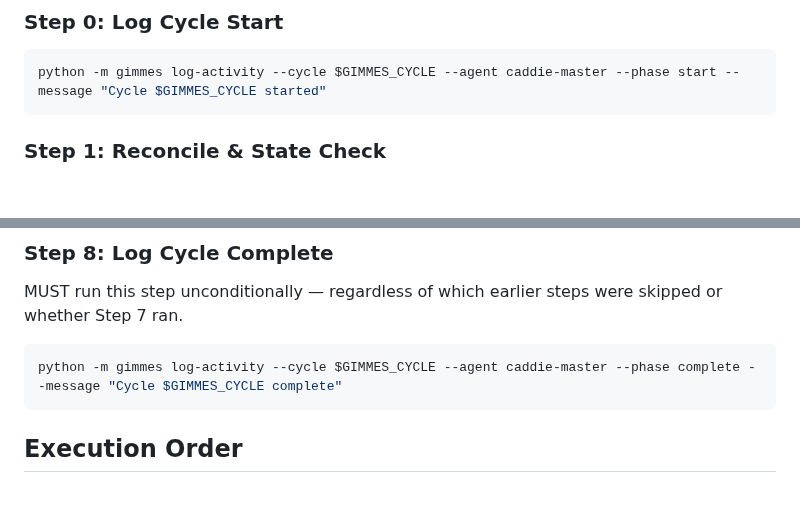
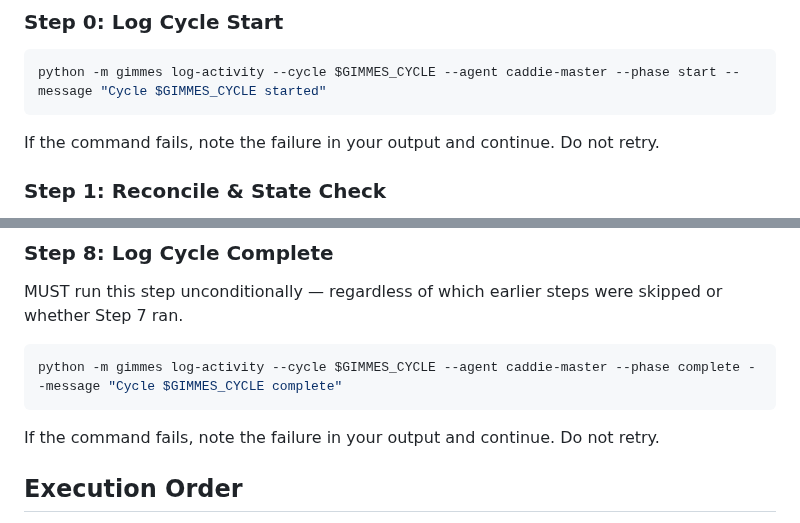
Before and after one commit to allan-mobley-jr/gimmes, a Markdown page: .claude/agents/caddie-master.md, 2 parts joined by grey strips. GitHub-like rendering; blank space fills up the shorter version.

Commit message:
Add failure handling to Caddie Master log-activity calls
Adds "If the command fails, note the failure in your output and
continue. Do not retry." to both cycle-start (Step 0) and
cycle-complete (Step 8) log-activity calls, matching the pattern
used by all other agents.

Co-Authored-By: Claude Opus 4.6 (1M context) <noreply@anthropic.com>

````diff
--- a/.claude/agents/caddie-master.md
+++ b/.claude/agents/caddie-master.md
@@ -26,6 +26,8 @@ Run one complete autonomous trading cycle. Each invocation is one cycle — the
 ```bash
 python -m gimmes log-activity --cycle $GIMMES_CYCLE --agent caddie-master --phase start --message "Cycle $GIMMES_CYCLE started"
 ```
+
+If the command fails, note the failure in your output and continue. Do not retry.
 
 ### Step 1: Reconcile & State Check
 
@@ -140,6 +142,8 @@ MUST run this step unconditionally — regardless of which earlier steps were sk
 python -m gimmes log-activity --cycle $GIMMES_CYCLE --agent caddie-master --phase complete --message "Cycle $GIMMES_CYCLE complete"
 ```
 
+If the command fails, note the failure in your output and continue. Do not retry.
+
 ## Execution Order
 
 - ALL agent dispatches MUST be foreground (NEVER use `run_in_background: true`). Wait for each agent to return its results before proceeding.
````
